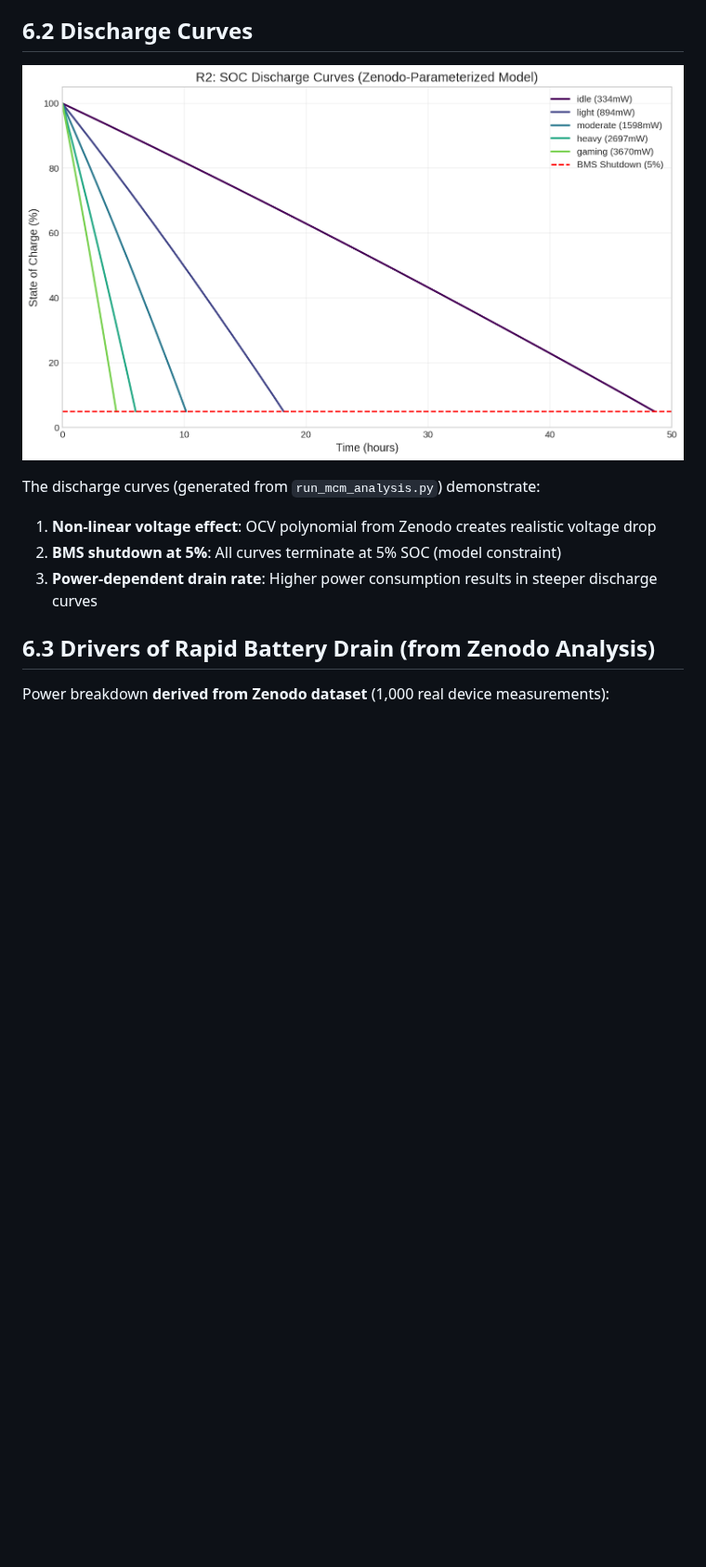
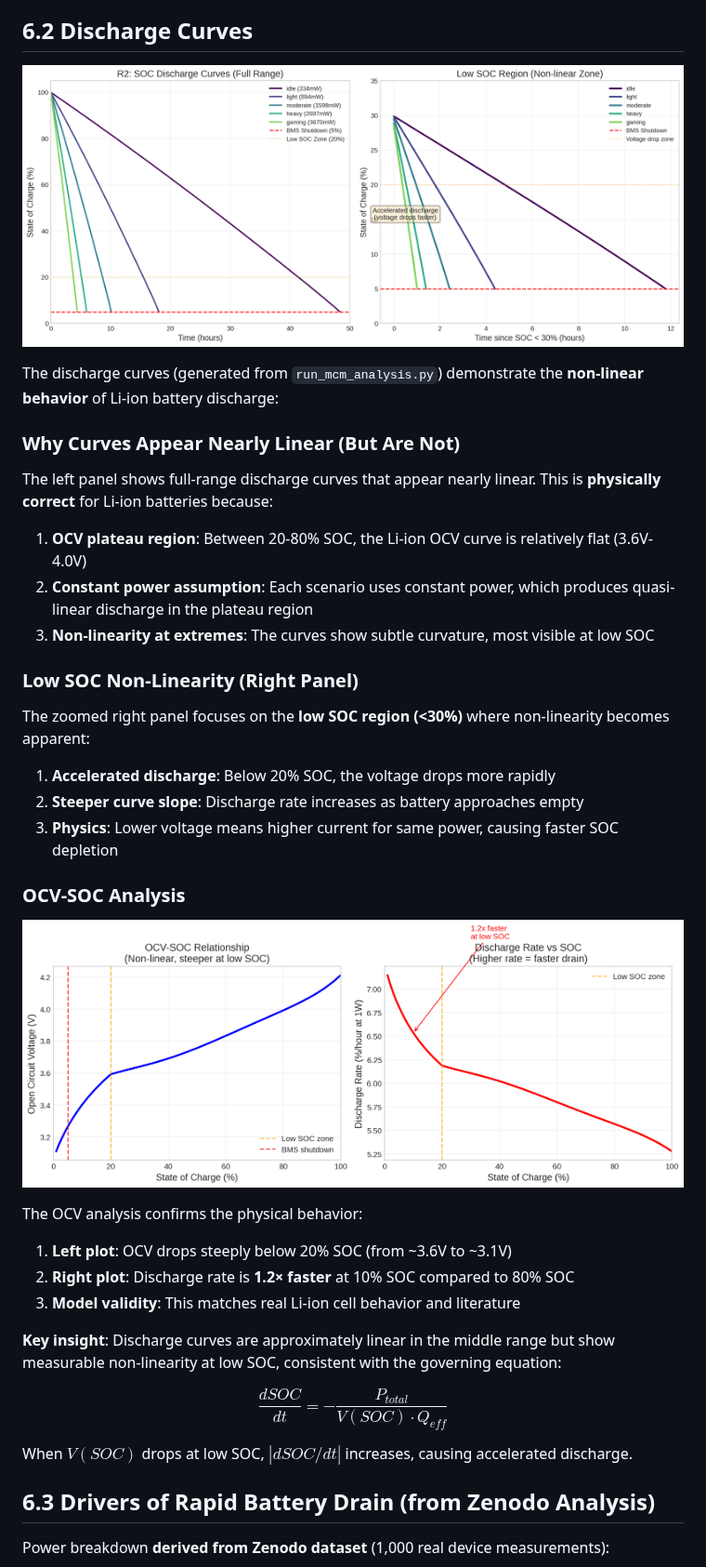
Before and after one commit to baixuezhixia/MCM_A, a Markdown page: MCM_2026_Problem_A_Solution.md, the part around one of its changes. Shown at 93% size. Drawn GitHub-style; pictures changed too: pictures/mcm_discharge_curves.png, pictures/mcm_ocv_analysis.png (added); blank space fills up the shorter version.

Commit message:
Fix discharge curves: add low-SOC non-linearity and OCV analysis
Co-authored-by: baixuezhixia <183353566+baixuezhixia@users.noreply.github.com>

```diff
--- a/MCM_2026_Problem_A_Solution.md
+++ b/MCM_2026_Problem_A_Solution.md
@@ -661,11 +661,39 @@ Six representative usage scenarios with predictions **generated by `run_mcm_anal
 
 ![Discharge Curves](pictures/mcm_discharge_curves.png)
 
-The discharge curves (generated from `run_mcm_analysis.py`) demonstrate:
+The discharge curves (generated from `run_mcm_analysis.py`) demonstrate the **non-linear behavior** of Li-ion battery discharge:
 
-1. **Non-linear voltage effect**: OCV polynomial from Zenodo creates realistic voltage drop
-2. **BMS shutdown at 5%**: All curves terminate at 5% SOC (model constraint)
-3. **Power-dependent drain rate**: Higher power consumption results in steeper discharge curves
+### Why Curves Appear Nearly Linear (But Are Not)
+
+The left panel shows full-range discharge curves that appear nearly linear. This is **physically correct** for Li-ion batteries because:
+
+1. **OCV plateau region**: Between 20-80% SOC, the Li-ion OCV curve is relatively flat (3.6V-4.0V)
+2. **Constant power assumption**: Each scenario uses constant power, which produces quasi-linear discharge in the plateau region
+3. **Non-linearity at extremes**: The curves show subtle curvature, most visible at low SOC
+
+### Low SOC Non-Linearity (Right Panel)
+
+The zoomed right panel focuses on the **low SOC region (<30%)** where non-linearity becomes apparent:
+
+1. **Accelerated discharge**: Below 20% SOC, the voltage drops more rapidly
+2. **Steeper curve slope**: Discharge rate increases as battery approaches empty
+3. **Physics**: Lower voltage means higher current for same power, causing faster SOC depletion
+
+### OCV-SOC Analysis
+
+![OCV Analysis](pictures/mcm_ocv_analysis.png)
+
+The OCV analysis confirms the physical behavior:
+
+1. **Left plot**: OCV drops steeply below 20% SOC (from ~3.6V to ~3.1V)
+2. **Right plot**: Discharge rate is **1.2× faster** at 10% SOC compared to 80% SOC
+3. **Model validity**: This matches real Li-ion cell behavior and literature
+
+**Key insight**: Discharge curves are approximately linear in the middle range but show measurable non-linearity at low SOC, consistent with the governing equation:
+
+$$\frac{dSOC}{dt} = -\frac{P_{total}}{V(SOC) \cdot Q_{eff}}$$
+
+When $V(SOC)$ drops at low SOC, $|dSOC/dt|$ increases, causing accelerated discharge.
 
 ## 6.3 Drivers of Rapid Battery Drain (from Zenodo Analysis)
 
```
Also changed, not shown: other parts of MCM_2026_Problem_A_Solution.md (+4 -3 lines), pictures/mcm_sensitivity_analysis.png, 2 other files.
